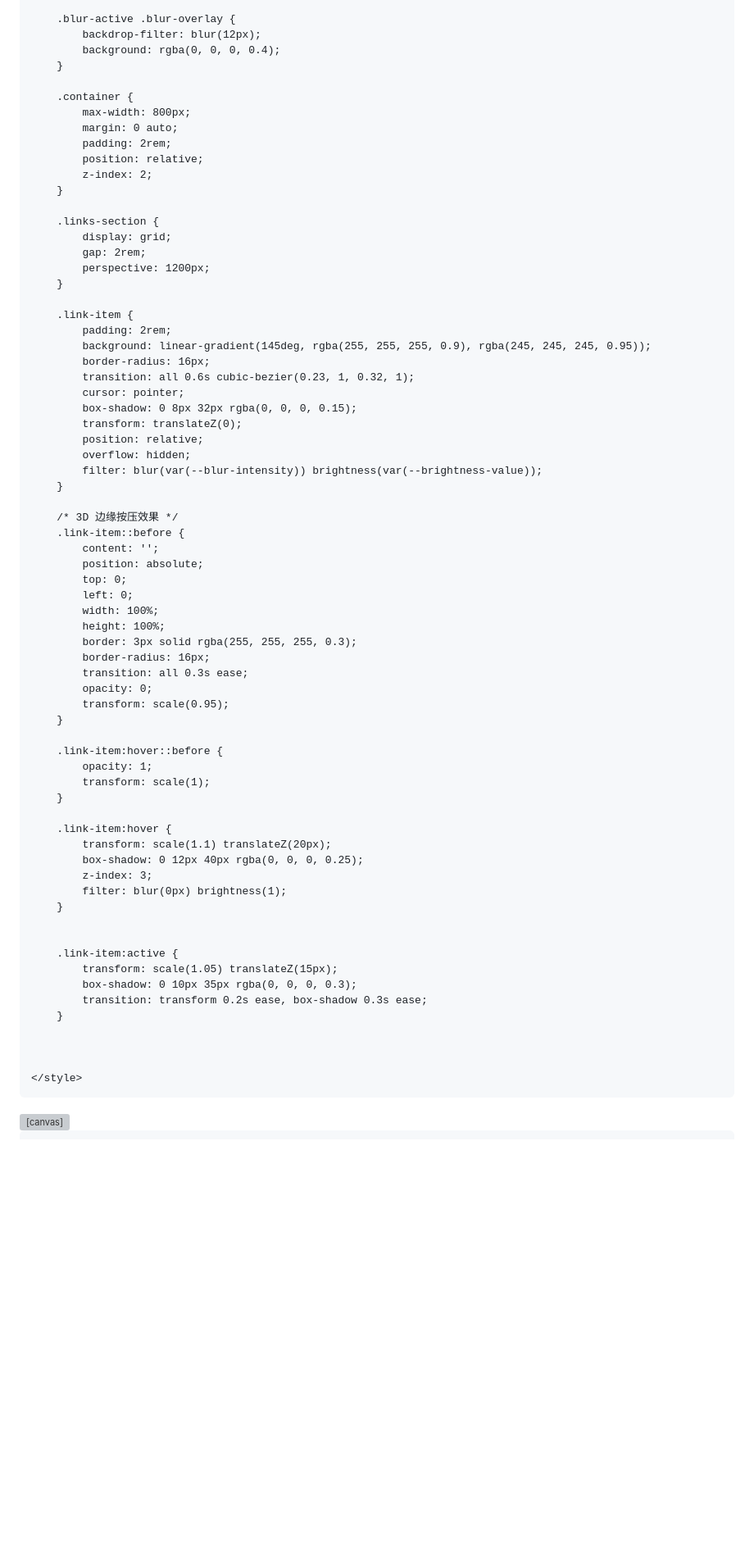
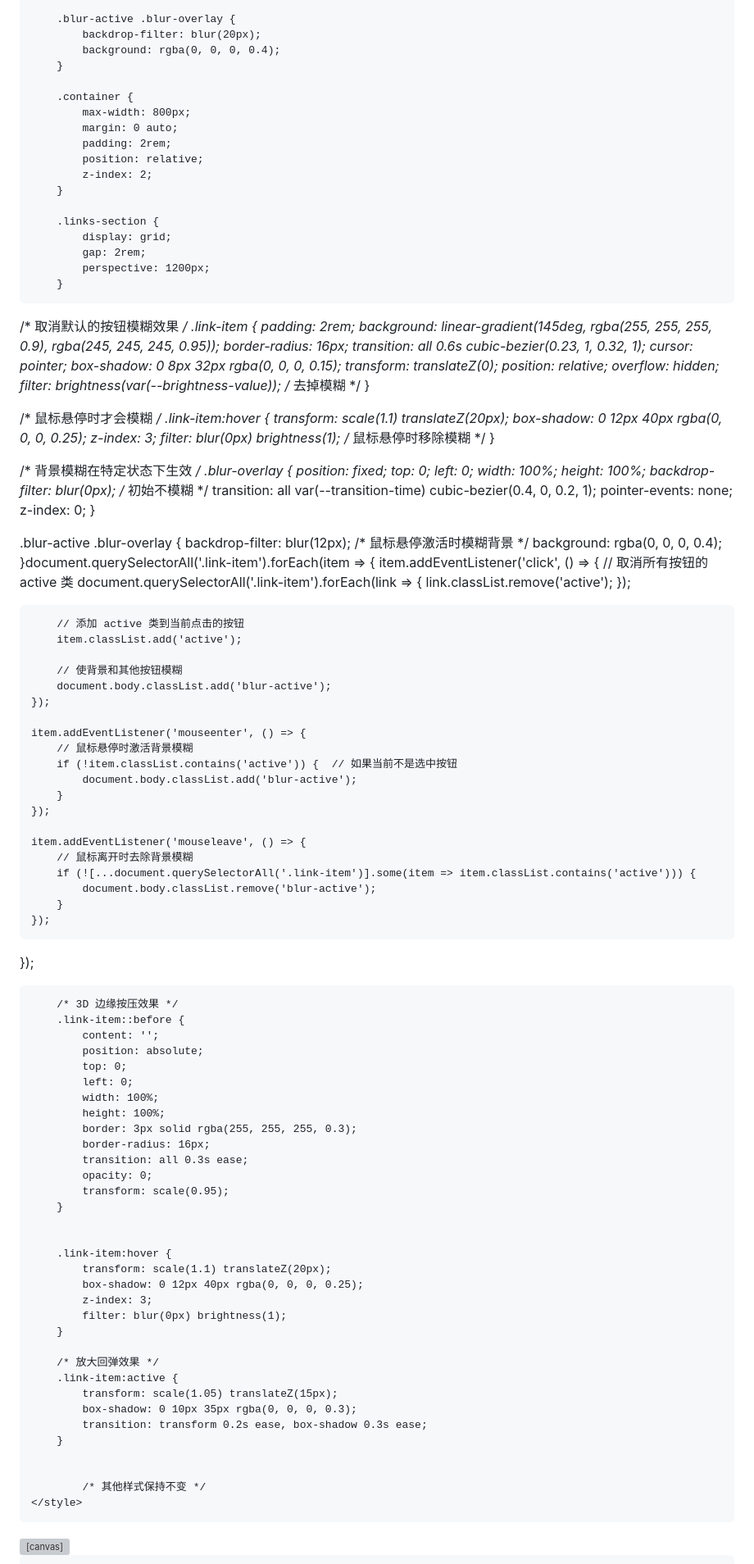
Before and after one commit to Lieyan163/-, a Markdown page: README.md, the part around the change printed below. Shown: that part at 82% size. GitHub-like rendering; blank space fills up the shorter version; grey boxes are pictures that could not be loaded.

```diff
--- a/README.md
+++ b/README.md
@@ -45,7 +45,7 @@
         }
 
         .blur-active .blur-overlay {
-            backdrop-filter: blur(12px);
+            backdrop-filter: blur(20px);
             background: rgba(0, 0, 0, 0.4);
         }
 
@@ -63,18 +63,74 @@
             perspective: 1200px;
         }
 
-        .link-item {
-            padding: 2rem;
-            background: linear-gradient(145deg, rgba(255, 255, 255, 0.9), rgba(245, 245, 245, 0.95));
-            border-radius: 16px;
-            transition: all 0.6s cubic-bezier(0.23, 1, 0.32, 1);
-            cursor: pointer;
-            box-shadow: 0 8px 32px rgba(0, 0, 0, 0.15);
-            transform: translateZ(0);
-            position: relative;
-            overflow: hidden;
-            filter: blur(var(--blur-intensity)) brightness(var(--brightness-value));
+   /* 取消默认的按钮模糊效果 */
+.link-item {
+    padding: 2rem;
+    background: linear-gradient(145deg, rgba(255, 255, 255, 0.9), rgba(245, 245, 245, 0.95));
+    border-radius: 16px;
+    transition: all 0.6s cubic-bezier(0.23, 1, 0.32, 1);
+    cursor: pointer;
+    box-shadow: 0 8px 32px rgba(0, 0, 0, 0.15);
+    transform: translateZ(0);
+    position: relative;
+    overflow: hidden;
+    filter: brightness(var(--brightness-value)); /* 去掉模糊 */
+}
+
+/* 鼠标悬停时才会模糊 */
+.link-item:hover {
+    transform: scale(1.1) translateZ(20px);
+    box-shadow: 0 12px 40px rgba(0, 0, 0, 0.25);
+    z-index: 3;
+    filter: blur(0px) brightness(1);  /* 鼠标悬停时移除模糊 */
+}
+
+/* 背景模糊在特定状态下生效 */
+.blur-overlay {
+    position: fixed;
+    top: 0;
+    left: 0;
+    width: 100%;
+    height: 100%;
+    backdrop-filter: blur(0px); /* 初始不模糊 */
+    transition: all var(--transition-time) cubic-bezier(0.4, 0, 0.2, 1);
+    pointer-events: none;
+    z-index: 0;
+}
+
+.blur-active .blur-overlay {
+    backdrop-filter: blur(12px); /* 鼠标悬停激活时模糊背景 */
+    background: rgba(0, 0, 0, 0.4);
+}document.querySelectorAll('.link-item').forEach(item => {
+    item.addEventListener('click', () => {
+        // 取消所有按钮的 active 类
+        document.querySelectorAll('.link-item').forEach(link => {
+            link.classList.remove('active');
+        });
+
+        // 添加 active 类到当前点击的按钮
+        item.classList.add('active');
+
+        // 使背景和其他按钮模糊
+        document.body.classList.add('blur-active');
+    });
+
+    item.addEventListener('mouseenter', () => {
+        // 鼠标悬停时激活背景模糊
+        if (!item.classList.contains('active')) {  // 如果当前不是选中按钮
+            document.body.classList.add('blur-active');
         }
+    });
+
+    item.addEventListener('mouseleave', () => {
+        // 鼠标离开时去除背景模糊
+        if (![...document.querySelectorAll('.link-item')].some(item => item.classList.contains('active'))) {
+            document.body.classList.remove('blur-active');
+        }
+    });
+});
+
+
 
         /* 3D 边缘按压效果 */
         .link-item::before {
@@ -91,10 +147,6 @@
             transform: scale(0.95);
         }
 
-        .link-item:hover::before {
-            opacity: 1;
-            transform: scale(1);
-        }
 
         .link-item:hover {
             transform: scale(1.1) translateZ(20px);
@@ -103,7 +155,7 @@
             filter: blur(0px) brightness(1);
         }
 
-
+        /* 放大回弹效果 */
         .link-item:active {
             transform: scale(1.05) translateZ(15px);
             box-shadow: 0 10px 35px rgba(0, 0, 0, 0.3);
@@ -111,7 +163,7 @@
         }
 
 
-
+            /* 其他样式保持不变 */
     </style>
 </head>
 <body>
```
Also changed, not shown: other parts of README.md (+25 -18 lines).
